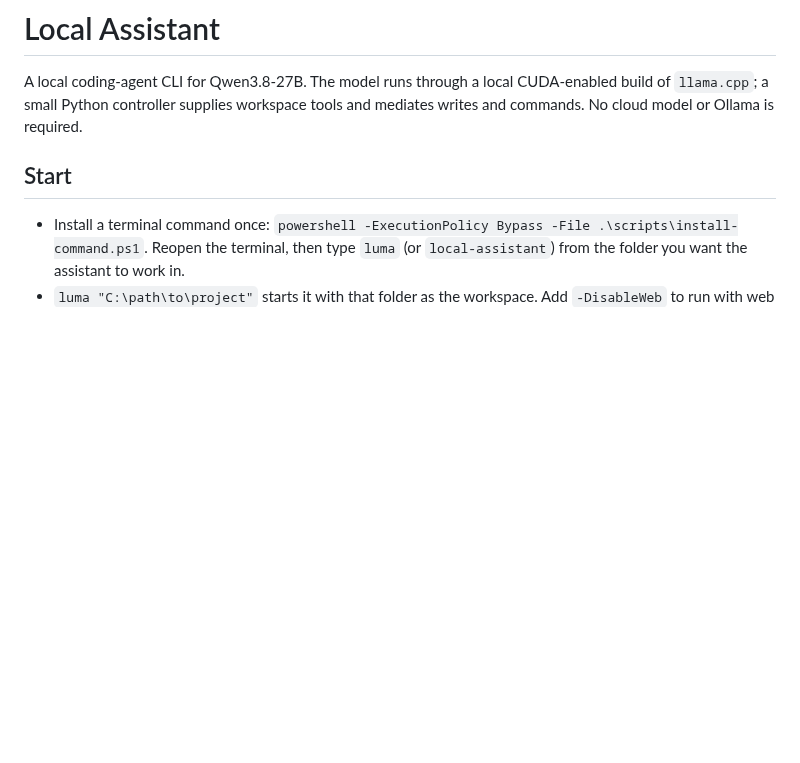
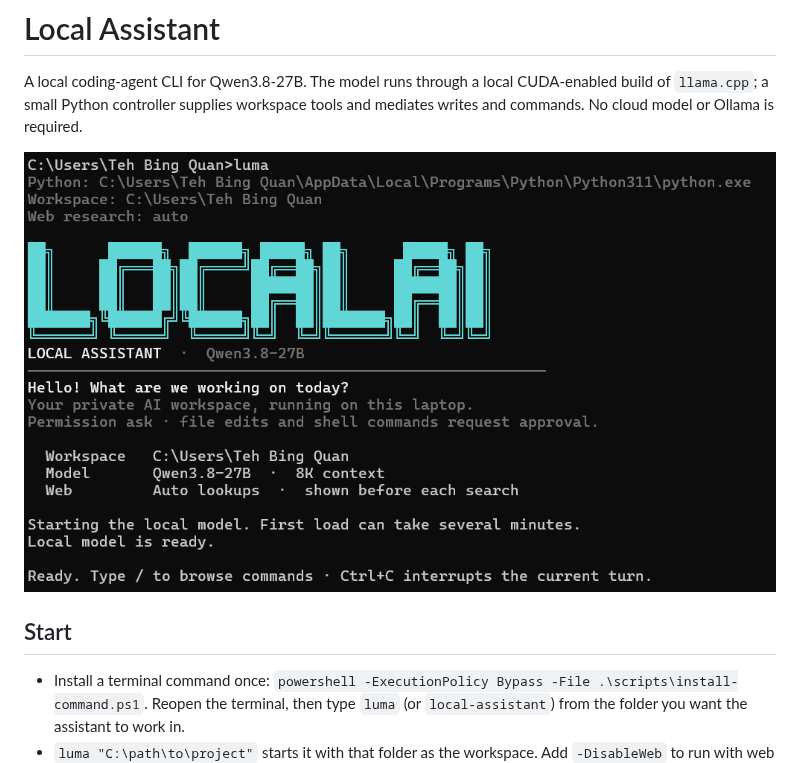
Before and after one commit to zhengbingquant/local-desktop-assistant, a Markdown page: README.md, the part around the change. Rendered like a GitHub page; pictures changed too: docs/assets/local-assistant-terminal.png (added); blank space fills up the shorter version.

Commit message:
docs: add CLI screenshot to README

```diff
--- a/README.md
+++ b/README.md
@@ -1,6 +1,8 @@
 # Local Assistant
 
 A local coding-agent CLI for Qwen3.8-27B. The model runs through a local CUDA-enabled build of `llama.cpp`; a small Python controller supplies workspace tools and mediates writes and commands. No cloud model or Ollama is required.
+
+![Local Assistant CLI](docs/assets/local-assistant-terminal.png)
 
 ## Start
 
```
